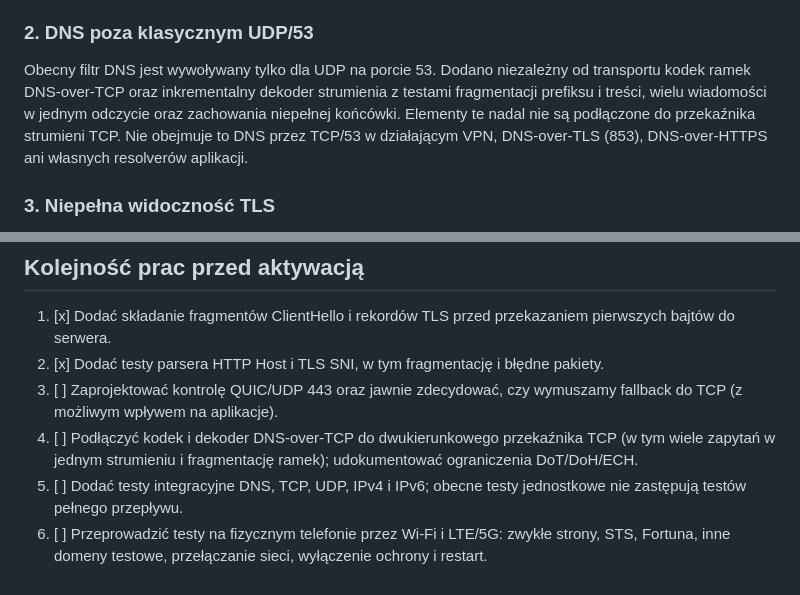
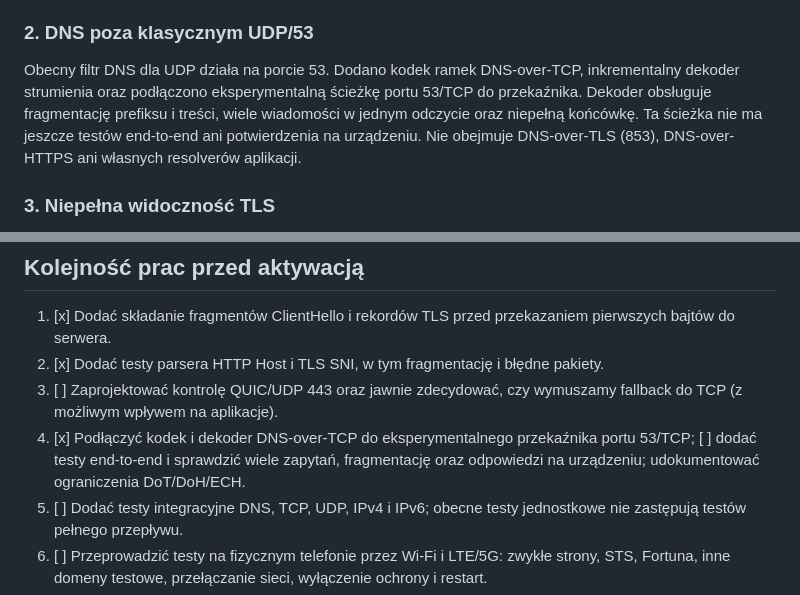
Before and after one commit to justynapiatkowska1991-hub/Stop-hazard, a Markdown page: docs/NETSTACK_SECURITY_AUDIT_2026-11.md, 2 parts joined by grey strips. Drawn GitHub-style.

Commit message:
Update DNS-over-TCP relay audit status

```diff
--- a/docs/NETSTACK_SECURITY_AUDIT_2026-11.md
+++ b/docs/NETSTACK_SECURITY_AUDIT_2026-11.md
@@ -42,7 +42,7 @@ Minimalna macierz testów przed wyborem:
 
 ### 2. DNS poza klasycznym UDP/53
 
-Obecny filtr DNS jest wywoływany tylko dla UDP na porcie 53. Dodano niezależny od transportu kodek ramek DNS-over-TCP oraz inkrementalny dekoder strumienia z testami fragmentacji prefiksu i treści, wielu wiadomości w jednym odczycie oraz zachowania niepełnej końcówki. Elementy te nadal nie są podłączone do przekaźnika strumieni TCP. Nie obejmuje to DNS przez TCP/53 w działającym VPN, DNS-over-TLS (853), DNS-over-HTTPS ani własnych resolverów aplikacji.
+Obecny filtr DNS dla UDP działa na porcie 53. Dodano kodek ramek DNS-over-TCP, inkrementalny dekoder strumienia oraz podłączono eksperymentalną ścieżkę portu 53/TCP do przekaźnika. Dekoder obsługuje fragmentację prefiksu i treści, wiele wiadomości w jednym odczycie oraz niepełną końcówkę. Ta ścieżka nie ma jeszcze testów end-to-end ani potwierdzenia na urządzeniu. Nie obejmuje DNS-over-TLS (853), DNS-over-HTTPS ani własnych resolverów aplikacji.
 
 ### 3. Niepełna widoczność TLS
 
@@ -61,7 +61,7 @@ Trasa IPv6 jest kierowana do tunelu, ale musi zostać osobno sprawdzona pod kąt
 1. [x] Dodać składanie fragmentów ClientHello i rekordów TLS przed przekazaniem pierwszych bajtów do serwera.
 2. [x] Dodać testy parsera HTTP Host i TLS SNI, w tym fragmentację i błędne pakiety.
 3. [ ] Zaprojektować kontrolę QUIC/UDP 443 oraz jawnie zdecydować, czy wymuszamy fallback do TCP (z możliwym wpływem na aplikacje).
-4. [ ] Podłączyć kodek i dekoder DNS-over-TCP do dwukierunkowego przekaźnika TCP (w tym wiele zapytań w jednym strumieniu i fragmentację ramek); udokumentować ograniczenia DoT/DoH/ECH.
+4. [x] Podłączyć kodek i dekoder DNS-over-TCP do eksperymentalnego przekaźnika portu 53/TCP; [ ] dodać testy end-to-end i sprawdzić wiele zapytań, fragmentację oraz odpowiedzi na urządzeniu; udokumentować ograniczenia DoT/DoH/ECH.
 5. [ ] Dodać testy integracyjne DNS, TCP, UDP, IPv4 i IPv6; obecne testy jednostkowe nie zastępują testów pełnego przepływu.
 6. [ ] Przeprowadzić testy na fizycznym telefonie przez Wi-Fi i LTE/5G: zwykłe strony, STS, Fortuna, inne domeny testowe, przełączanie sieci, wyłączenie ochrony i restart.
 7. [ ] Dopiero po udokumentowaniu wyników rozważyć włączenie runtime.
```
